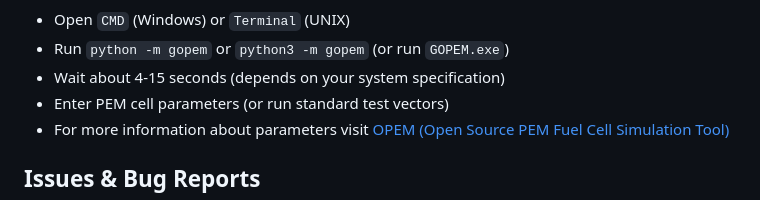
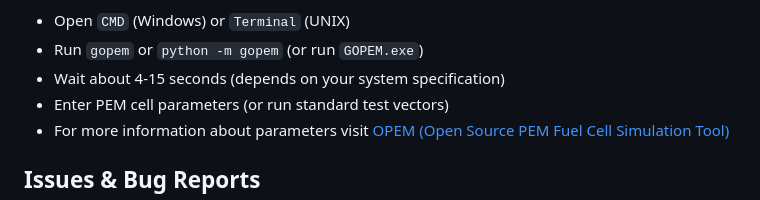
Before and after one commit to ECSIM/gopem, a Markdown page: README.md, the part around the change. Drawn GitHub-style.

```diff
--- a/README.md
+++ b/README.md
@@ -107,7 +107,7 @@ GOPEM will likely run on a modern dual core PC. Typical configuration is:
 </div>
 
 - Open `CMD` (Windows) or `Terminal` (UNIX)
-- Run `python -m gopem` or `python3 -m gopem` (or run `GOPEM.exe`)
+- Run `gopem` or `python -m gopem` (or run `GOPEM.exe`)
 - Wait about 4-15 seconds (depends on your system specification)
 - Enter PEM cell parameters (or run standard test vectors)
 - For more information about parameters visit [OPEM (Open Source PEM Fuel Cell Simulation Tool)](https://github.com/ECSIM/opem "OPEM")
```
